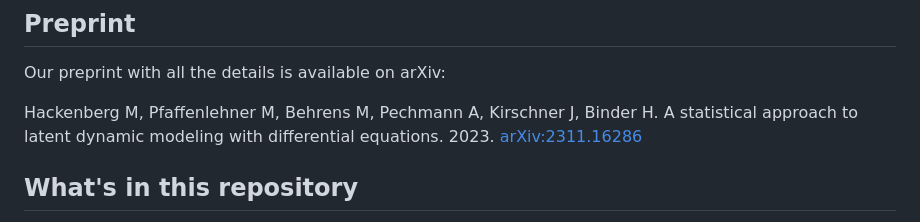
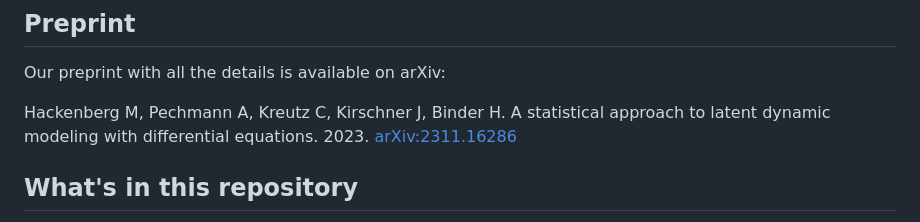
Before and after one commit to maren-ha/LatentDynamics.jl, a Markdown page: README.md, the part around the change. Drawn GitHub-style.

```diff
--- a/README.md
+++ b/README.md
@@ -19,7 +19,7 @@ The package includes functions for defining and training the VAE with and ODE-ba
 
 Our preprint with all the details is available on arXiv:
 
-Hackenberg M, Pfaffenlehner M, Behrens M, Pechmann A, Kirschner J, Binder H. A statistical approach to latent dynamic modeling with differential equations. 2023. [arXiv:2311.16286](https://arxiv.org/abs/2311.16286)
+Hackenberg M, Pechmann A, Kreutz C, Kirschner J, Binder H. A statistical approach to latent dynamic modeling with differential equations. 2023. [arXiv:2311.16286](https://arxiv.org/abs/2311.16286)
 
 ## What's in this repository
 
```
